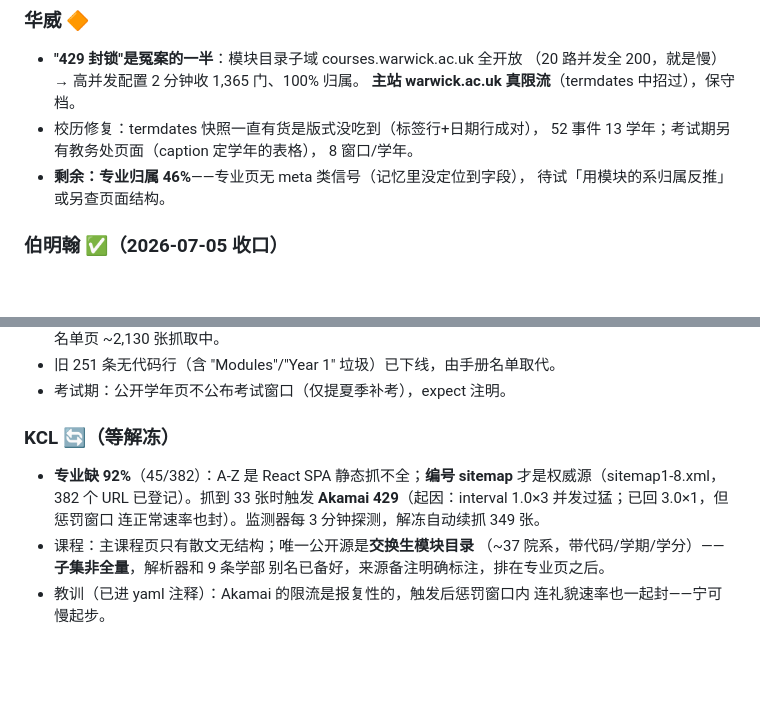
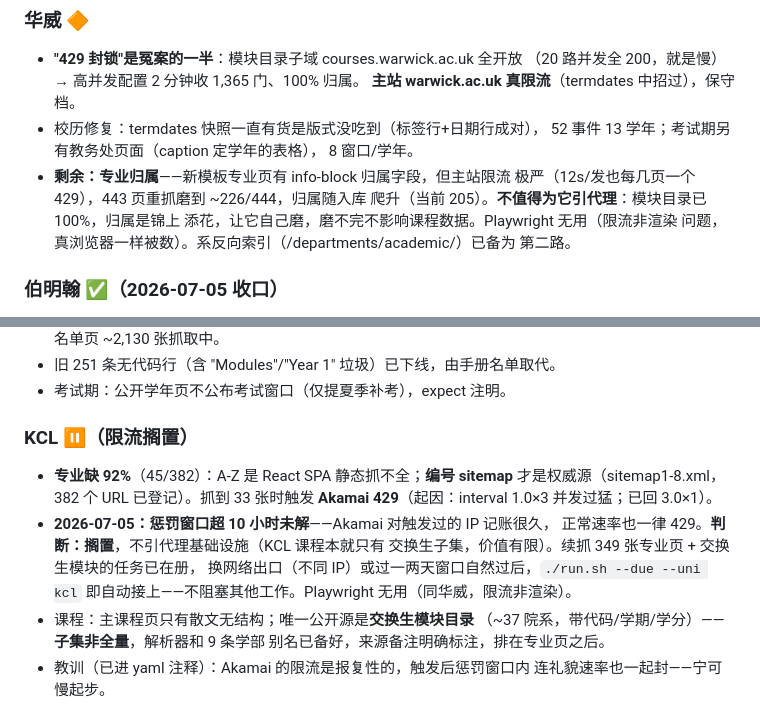
Before and after one commit to darkBaryon/uni_atlas, a Markdown page: docs/各校现状.md, 2 parts joined by grey strips. GitHub-like rendering; blank space fills up the shorter version.

Commit message:
台账：华威/KCL 受限判断落地——不引代理，Playwright 无用（限流非渲染）
- 华威归属让它自己磨（模块 100% 已到手，归属锦上添花）
- KCL Akamai 窗口 10h+ 未解，转搁置档；换 IP 或窗口自然过后
  --due 自动接，不阻塞其他工作。监测器已停

Co-Authored-By: Claude Fable 5 <noreply@anthropic.com>

```diff
--- a/docs/各校现状.md
+++ b/docs/各校现状.md
@@ -66,8 +66,12 @@
 - 校历修复：termdates 快照一直有货是版式没吃到（标签行+日期行成对），
   52 事件 13 学年；考试期另有教务处页面（caption 定学年的表格），
   8 窗口/学年。
-- **剩余：专业归属 46%**——专业页无 meta 类信号（记忆里没定位到字段），
-  待试「用模块的系归属反推」或另查页面结构。
+- **剩余：专业归属**——新模板专业页有 info-block 归属字段，但主站限流
+  极严（12s/发也每几页一个 429），443 页重抓磨到 ~226/444，归属随入库
+  爬升（当前 205）。**不值得为它引代理**：模块目录已 100%，归属是锦上
+  添花，让它自己磨，磨不完不影响课程数据。Playwright 无用（限流非渲染
+  问题，真浏览器一样被数）。系反向索引（/departments/academic/）已备为
+  第二路。
 
 ### 伯明翰 ✅（2026-07-05 收口）
 - 专业 14→698：营销层全量在 **/study/sitemap.xml**（702 URL，同 KCL 修法）。
@@ -83,11 +87,15 @@
 - 旧 251 条无代码行（含 "Modules"/"Year 1" 垃圾）已下线，由手册名单取代。
 - 考试期：公开学年页不公布考试窗口（仅提夏季补考），expect 注明。
 
-### KCL 🔄（等解冻）
+### KCL ⏸（限流搁置）
 - **专业缺 92%**（45/382）：A-Z 是 React SPA 静态抓不全；**编号 sitemap**
   才是权威源（sitemap1-8.xml，382 个 URL 已登记）。抓到 33 张时触发
-  **Akamai 429**（起因：interval 1.0×3 并发过猛；已回 3.0×1，但惩罚窗口
-  连正常速率也封）。监测器每 3 分钟探测，解冻自动续抓 349 张。
+  **Akamai 429**（起因：interval 1.0×3 并发过猛；已回 3.0×1）。
+- **2026-07-05：惩罚窗口超 10 小时未解**——Akamai 对触发过的 IP 记账很久，
+  正常速率也一律 429。**判断：搁置**，不引代理基础设施（KCL 课程本就只有
+  交换生子集，价值有限）。续抓 349 张专业页 + 交换生模块的任务已在册，
+  换网络出口（不同 IP）或过一两天窗口自然过后，`./run.sh --due --uni kcl`
+  即自动接上——不阻塞其他工作。Playwright 无用（同华威，限流非渲染）。
 - 课程：主课程页只有散文无结构；唯一公开源是**交换生模块目录**
   （~37 院系，带代码/学期/学分）——**子集非全量**，解析器和 9 条学部
   别名已备好，来源备注明确标注，排在专业页之后。
```
